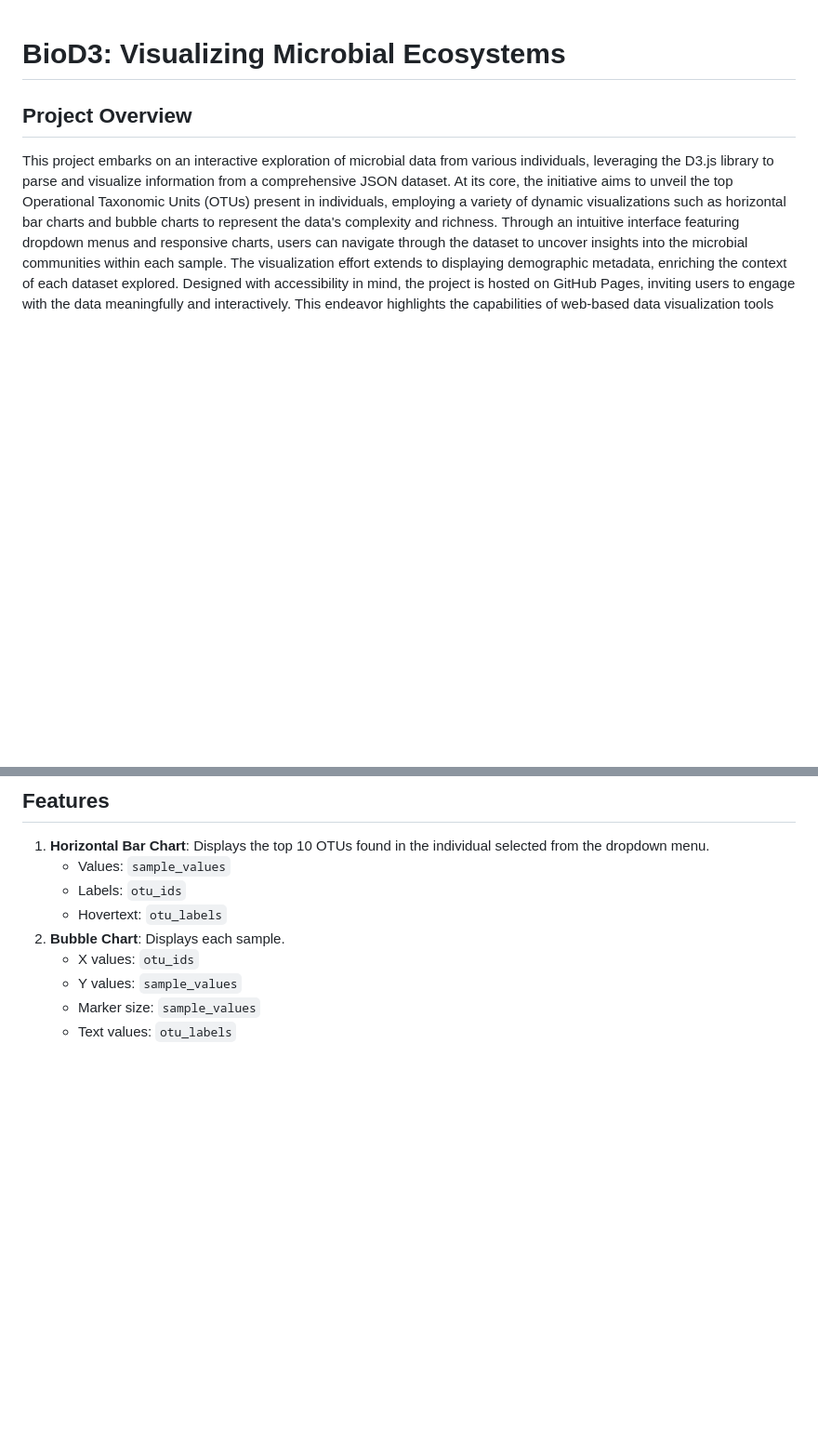
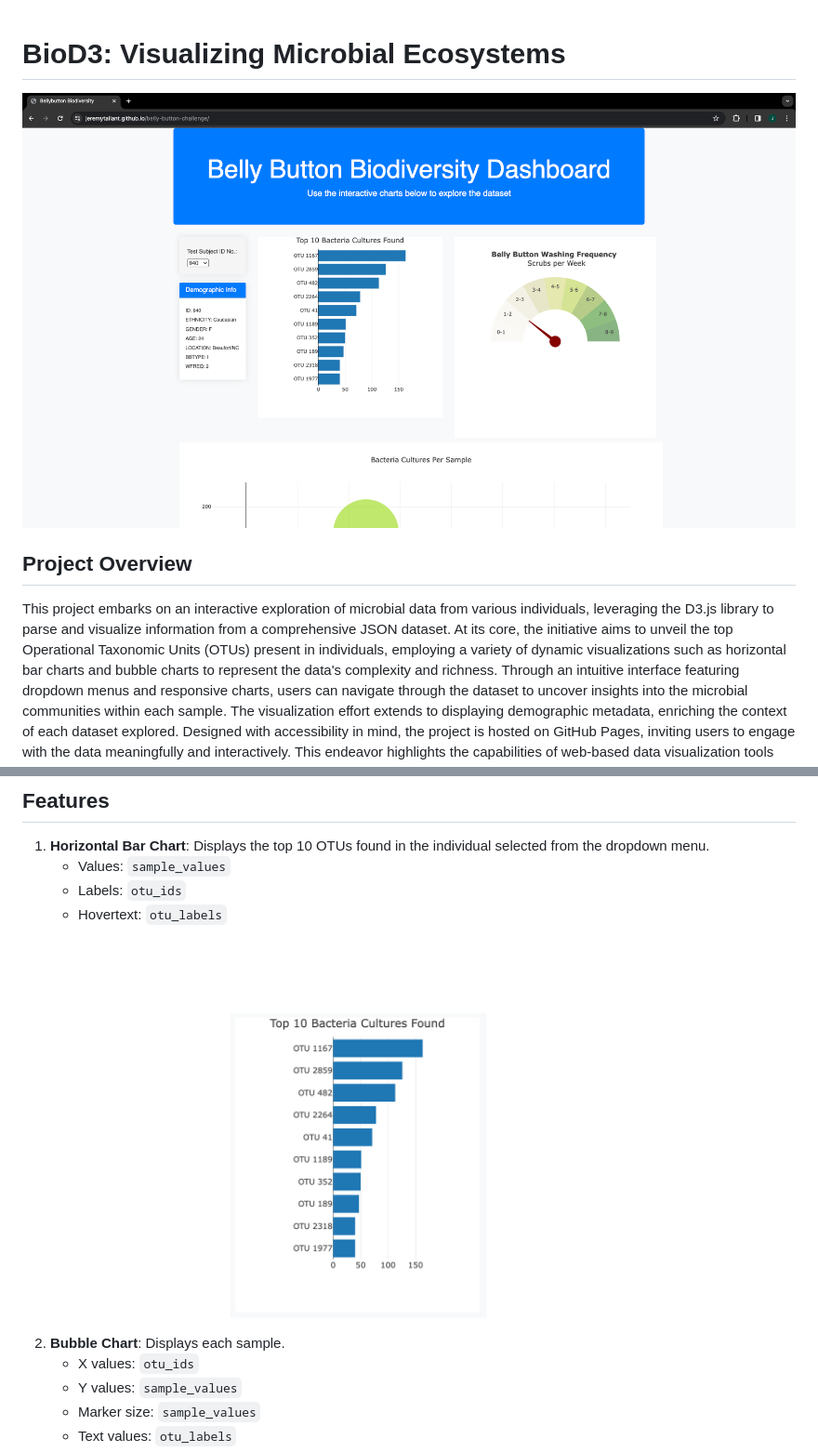
Before and after one commit to JeremyTallant/belly-button-challenge, a Markdown page: README.md, 2 parts joined by grey strips. Shown: that part at 93% size. Drawn GitHub-style; pictures changed too: images/barchart.png (added), images/homepage.png (added); blank space fills up the shorter version.

Commit message:
added images to repo and homepage and barchart to readme

```diff
--- a/README.md
+++ b/README.md
@@ -1,4 +1,5 @@
 # BioD3: Visualizing Microbial Ecosystems
+![image](images/homepage.png)
 ## Project Overview
 This project embarks on an interactive exploration of microbial data from various individuals, leveraging the D3.js library to parse and visualize information from a comprehensive JSON dataset. At its core, the initiative aims to unveil the top Operational Taxonomic Units (OTUs) present in individuals, employing a variety of dynamic visualizations such as horizontal bar charts and bubble charts to represent the data's complexity and richness. Through an intuitive interface featuring dropdown menus and responsive charts, users can navigate through the dataset to uncover insights into the microbial communities within each sample. The visualization effort extends to displaying demographic metadata, enriching the context of each dataset explored. Designed with accessibility in mind, the project is hosted on GitHub Pages, inviting users to engage with the data meaningfully and interactively. This endeavor highlights the capabilities of web-based data visualization tools and underscores the potential for a deeper understanding of microbiological ecosystems through data analytics.
 ## Deployment
@@ -14,6 +15,7 @@ The data for this project originates from an intriguing study conducted by Hulcr
 	* Values: `sample_values`
 	* Labels: `otu_ids`
 	* Hovertext: `otu_labels`
+![image](images/barchart.png)
 2. **Bubble Chart**: Displays each sample.
 	* X values: `otu_ids`
 	* Y values: `sample_values`
```
